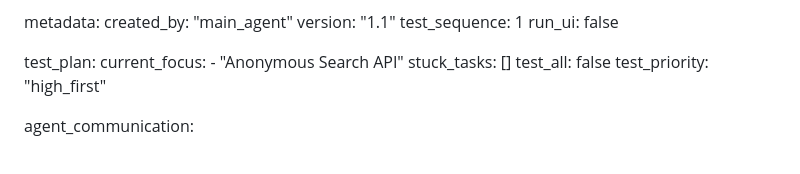
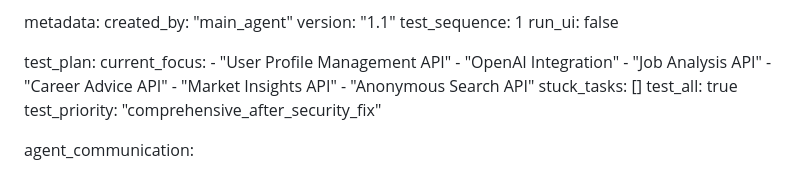
Before and after one commit to Simonwafula/Nextstepjobs, a Markdown page: test_result.md, the part around the change. Rendered like a GitHub page.

Commit message:
auto-commit for 947400b0-f13c-4446-96c1-3198508049c5

```diff
--- a/test_result.md
+++ b/test_result.md
@@ -264,10 +264,15 @@ metadata:
 
 test_plan:
   current_focus:
+    - "User Profile Management API"
+    - "OpenAI Integration"
+    - "Job Analysis API"
+    - "Career Advice API"
+    - "Market Insights API"
     - "Anonymous Search API"
   stuck_tasks: []
-  test_all: false
-  test_priority: "high_first"
+  test_all: true
+  test_priority: "comprehensive_after_security_fix"
 
 agent_communication:
   - agent: "main"
```
